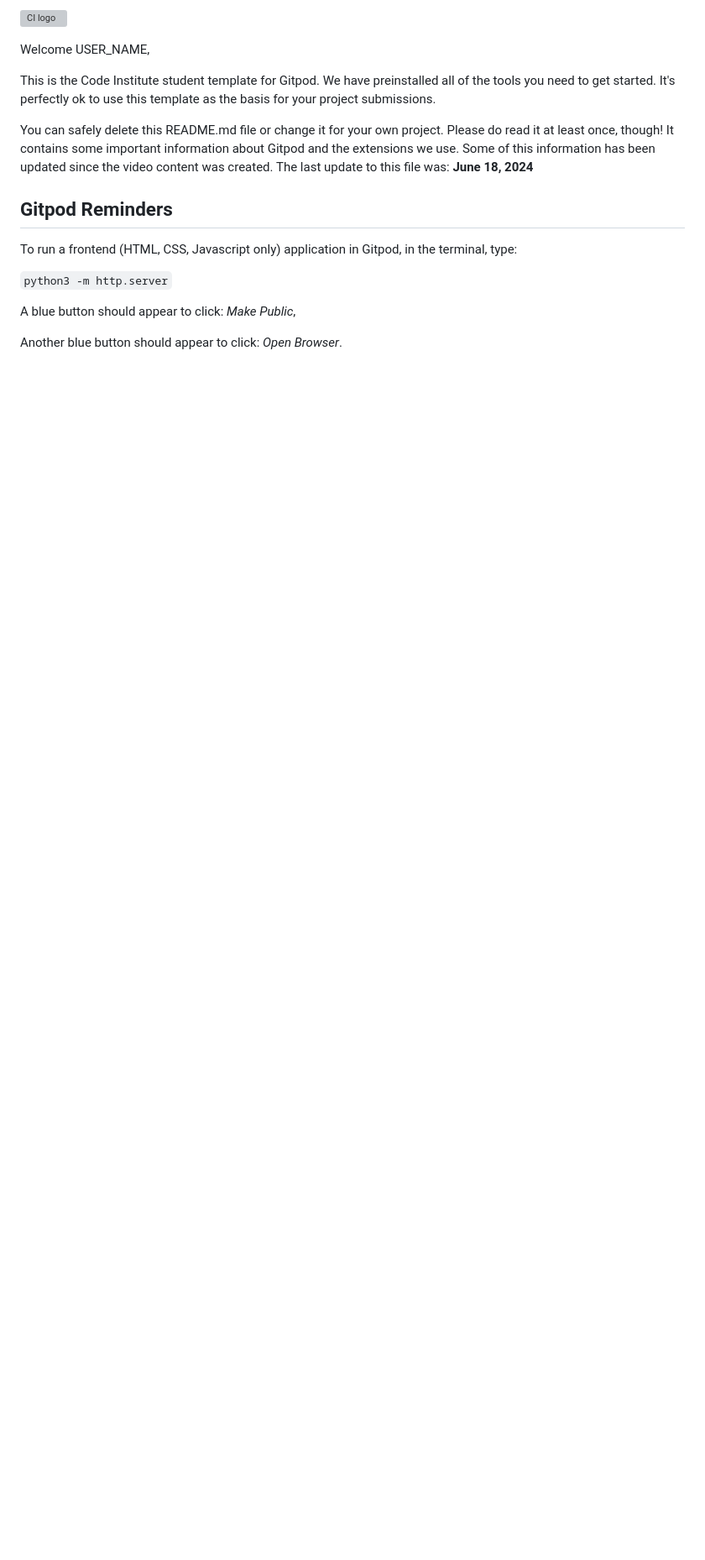
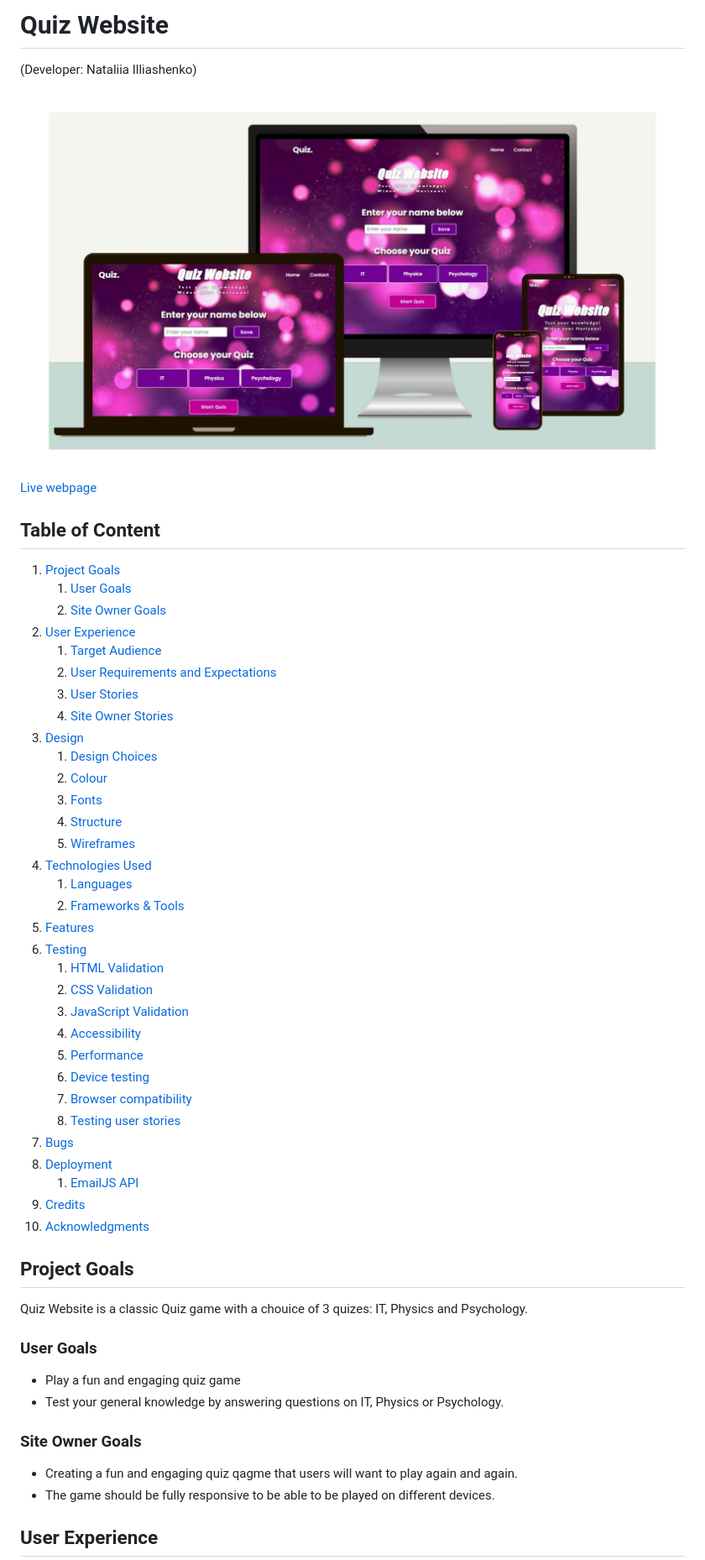
Before and after one commit to Natallllyyy333/PP2Quiz, a Markdown page: README.md, the part around the change printed below. Shown: that part at 84% size. GitHub-like rendering; pictures changed too: docs/mockup.jpg (added); blank space fills up the shorter version; grey boxes are pictures that could not be loaded.

```diff
--- a/README.md
+++ b/README.md
@@ -1,18 +1,55 @@
-![CI logo](https://codeinstitute.s3.amazonaws.com/fullstack/ci_logo_small.png)
+# Quiz Website
+(Developer: Nataliia Illiashenko)
 
-Welcome USER_NAME,
+![Mockup image](docs/mockup.jpg)
 
-This is the Code Institute student template for Gitpod. We have preinstalled all of the tools you need to get started. It's perfectly ok to use this template as the basis for your project submissions.
+[Live webpage](https://natallllyyy333.github.io/PP2Quiz/)
 
-You can safely delete this README.md file or change it for your own project. Please do read it at least once, though! It contains some important information about Gitpod and the extensions we use. Some of this information has been updated since the video content was created. The last update to this file was: **June 18, 2024**
+## Table of Content
 
-## Gitpod Reminders
+1. [Project Goals](#project-goals)
+    1. [User Goals](#user-goals)
+    2. [Site Owner Goals](#site-owner-goals)
+2. [User Experience](#user-experience)
+    1. [Target Audience](#target-audience)
+    2. [User Requirements and Expectations](#user-requirements-and-expectations)
+    3. [User Stories](#user-stories)
+    4. [Site Owner Stories](#site-owner-stories)
+3. [Design](#design)
+    1. [Design Choices](#design-choices)
+    2. [Colour](#colours)
+    3. [Fonts](#fonts)
+    4. [Structure](#structure)
+    5. [Wireframes](#wireframes)
+4. [Technologies Used](#technologies-used)
+    1. [Languages](#languages)
+    2. [Frameworks & Tools](#frameworks-&-tools)
+5. [Features](#features)
+6. [Testing](#validation)
+    1. [HTML Validation](#HTML-validation)
+    2. [CSS Validation](#CSS-validation)
+    3. [JavaScript Validation](#javascript-validation)
+    4. [Accessibility](#accessibility)
+    5. [Performance](#performance)
+    6. [Device testing](#performing-tests-on-various-devices)
+    7. [Browser compatibility](#browser-compatability)
+    8. [Testing user stories](#testing-user-stories)
+8. [Bugs](#Bugs)
+9. [Deployment](#deployment)
+    1. [EmailJS API](#emailjs-api)
+10. [Credits](#credits)
+11. [Acknowledgments](#acknowledgments)
 
-To run a frontend (HTML, CSS, Javascript only) application in Gitpod, in the terminal, type:
+## Project Goals
+Quiz Website is a classic Quiz game with a chouice of 3 quizes: IT, Physics and Psychology.
 
-`python3 -m http.server`
+### User Goals
+- Play a fun and engaging quiz game
+- Test your general knowledge by answering questions on IT, Physics or Psychology.
 
-A blue button should appear to click: _Make Public_,
+### Site Owner Goals
+- Creating a fun and engaging quiz qagme that users will want to play again and again.
+- The game should be fully responsive to be able to be played on different devices.
 
-Another blue button should appear to click: _Open Browser_.
+## User Experience
 
```
Also changed, not shown: other parts of README.md (+91 -95 lines), images/desktop.png (added), images/laptop.png (added), images/mobile_.png (added), images/tablet.png (added), 4 other files.
